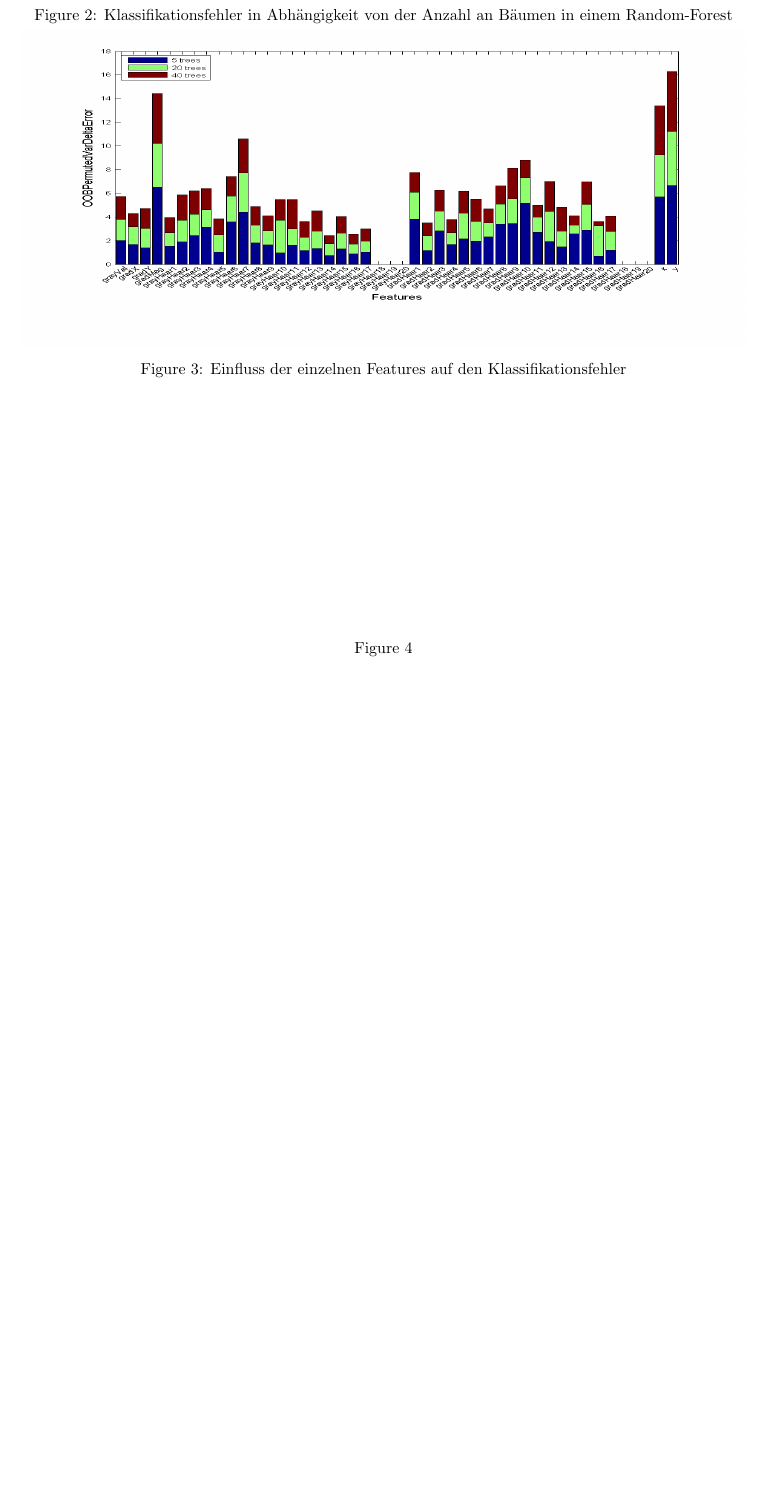
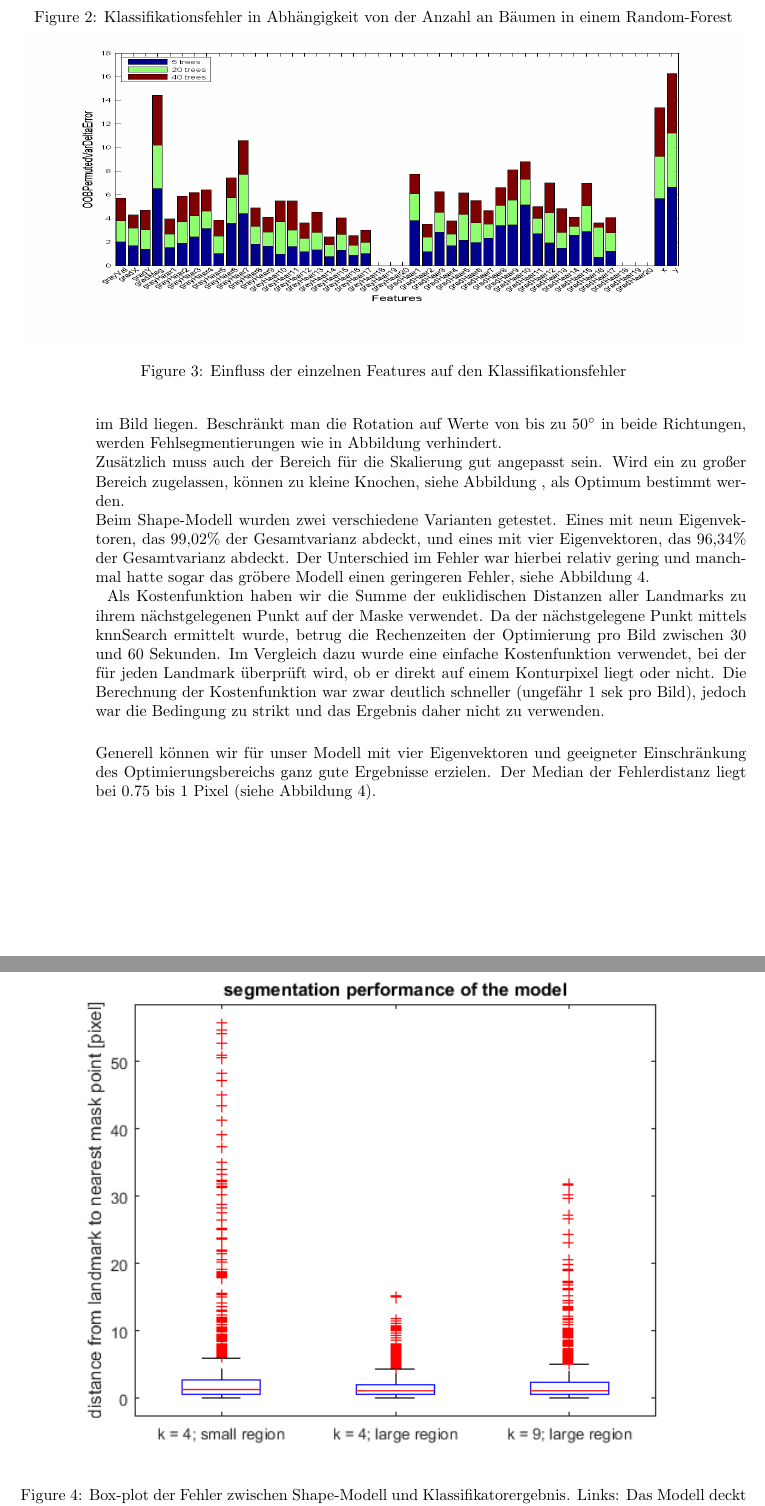
Before and after one commit to HannaHuber/MedBV53, a LaTeX document (UE 2/docu.tex): part of page 3 of 3 before the commit and two parts of pages 3 and 4 of 4 after it, the two joined at a grey line, cut so that both start at the same text, the shorter picture padded with empty space. Compiled offline with pdfLaTeX.

Commit message:
Aufbabe 4
Kommentieren der m-files -> Bei fragen bitte melden!

Bericht 4d angefangen, insbesondere die Abbildungen von allen
Fehlbildern fehlen noch. Sammel ich demnächst zusammen und füg sie noch
ein.

Kommentar zu den komischen mat-files: Das sind verschiedene Varianten,
die ich gespeichert habe, weil es manchmal bis zu 20 min gedauert hat...
die Zahl steht für die anzahl der verwendeten Eigenvektoren, das S/klein
bzw L/gross steht dafür ob ich einen großen oder kleinen Bereich für die
Optimierung verwendet habe, allerdings waren die leider bissl blöd
gewählt. und 3std steht für den Bereich von 3 standardabweichungen für
die optimierung. und wenn bool drinnen steht, dann habe ich die 2.
kostenfunktion ausgetestet, die aber wie im kommentar im File angemerkt
leider nicht gut geht....

```diff
--- a/UE 2/docu.tex
+++ b/UE 2/docu.tex
@@ -107,37 +110,19 @@
+				Außerdem kann bei der Rotation angenommen werden, dass die Knochen nicht um $90^\circ$ gedreht im Bild liegen. Beschränkt man die Rotation auf Werte von bis zu $50^\circ$ in beide Richtungen, werden Fehlsegmentierungen %todo ist Segmentierung der richtige Fachbegriff?!?!?
+				wie in Abbildung %todo ABBILDUNG VON BILD 8 bei entsprechender ROTATION
+				verhindert.\\
+				Zusätzlich muss auch der Bereich für die Skalierung gut angepasst sein. Wird ein zu großer Bereich zugelassen, können zu kleine Knochen, siehe Abbildung %todo BILD VON BILD 8 MIT 3STD UND 0,5 ALS SKALIERUNG
+				, als Optimum bestimmt werden.\\
+				Beim Shape-Modell wurden zwei verschiedene Varianten getestet. Eines mit neun Eigenvektoren, das 99,02\% der Gesamtvarianz abdeckt, und eines mit vier Eigenvektoren, das 96,34\% der Gesamtvarianz abdeckt. Der Unterschied im Fehler war hierbei relativ gering und manchmal hatte sogar das gröbere Modell einen geringeren Fehler, siehe Abbildung \ref{fig:box4S4L9L}.\\
+				\begin{figure}
+					\centering
+					\includegraphics{figures/box_4S_4L_9L.png}
+					\caption{Box-plot der Fehler zwischen Shape-Modell und Klassifikatorergebnis. Links: Das Modell deckt 95\% der Varianz ab und für die Optimierung wurde ein kleinerer Bereich verwendet. Mitte: Das Modell deckt 95\% der Varianz ab und für die Optimierung wurde ein größerer Bereich verwendet. Rechts: Das Modell deckt 99\% der Varianz ab und für die Optimierung wurde ein größerer Bereich verwendet.}
+					\label{fig:box4S4L9L}
+				\end{figure}
+				Als Kostenfunktion haben wir die Summe der euklidischen Distanzen aller Landmarks zu ihrem nächstgelegenen Punkt auf der Maske verwendet. Da der nächstgelegene Punkt mittels knnSearch ermittelt wurde, betrug die Rechenzeiten der Optimierung pro Bild zwischen 30 und 60 Sekunden. Im Vergleich dazu wurde eine einfache Kostenfunktion verwendet, bei der für jeden Landmark überprüft wird, ob er direkt auf einem Konturpixel liegt oder nicht. Die Berechnung der Kostenfunktion war zwar deutlich schneller (ungefähr 1 sek pro Bild), jedoch war die Bedingung zu strikt und das Ergebnis daher nicht zu verwenden.\\
 
-				\setlength\figureheight{3.5cm}
-				\setlength\figurewidth{.4\textwidth}
-				\begin{figure}
-%					\begin{subfigure}{0.45\textwidth}
-%						\centering
-%%						\input{}
-%						\caption{}
-%						\label{fig:box_9EV_dist_gross}
-%					\end{subfigure}
-%					\qquad
-%					\begin{subfigure}{0.45\textwidth}
-%						\centering
-%						\input{figures/box_4EV_dist_gross.tex}
-%						\caption{test}
-%						\label{fig:box_4EV_dist_gross}
-%					\end{subfigure}
-%					\\
-%					\begin{subfigure}{0.45\textwidth}
-%						\centering
-%%						\input{}
-%						\caption{}
-%						\label{fig:box_9EV_bool_gross}
-%					\end{subfigure}
-%					\qquad
-%					\begin{subfigure}{0.45\textwidth}
-%						\centering
-%%						\input{}
-%						\caption{}
-%						\label{fig:box_9EV_dist_klein}
-%					\end{subfigure}
-					\caption{}
-					\label{fig:box}
-				\end{figure}
+				Generell können wir für unser Modell mit vier Eigenvektoren und geeigneter Einschränkung des Optimierungsbereichs ganz gute Ergebnisse erzielen. Der Median der Fehlerdistanz liegt bei 0.75 bis 1 Pixel (siehe Abbildung~\ref{fig:box4S4L9L}). %todo Ausreisser nach oben
+
 			\end{enumerate}
 
 	\end{enumerate}
```
Also changed, not shown: UE 2/docu.pdf, UE 2/figures/box4EV_gross.png (added), UE 2/figures/box4EV_klein.png (added), UE 2/figures/box9EV_gross.png (added), UE 2/figures/box_4S_4L_9L.png (added), UE 2/figures/box_4S_4L_9L_zoomed.png (added), UE 2/docu.tex (7 more changed lines), 8 other files.
